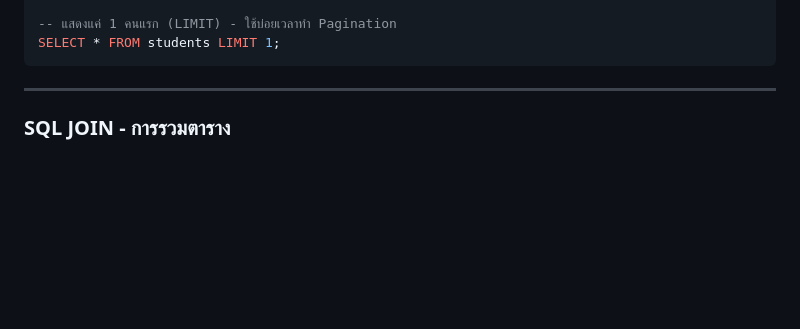
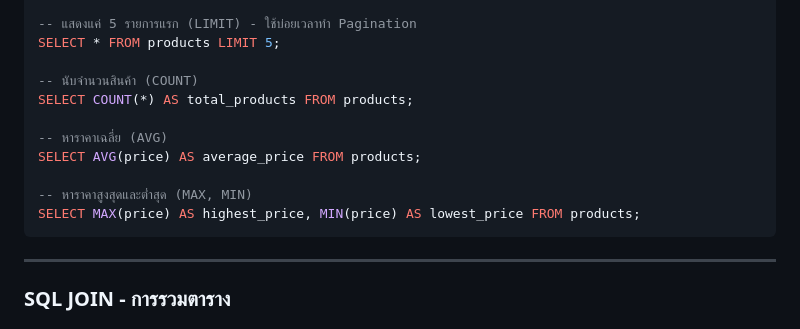
Before and after one commit to tesolar/modern_web_development, a Markdown page: README.md, the part around one of its changes. Rendered like a GitHub page; blank space fills up the shorter version.

````diff
--- a/README.md
+++ b/README.md
@@ -648,6 +668,15 @@ SELECT * FROM students ORDER BY age DESC;
 
--- แสดงแค่ 1 คนแรก (LIMIT) - ใช้บ่อยเวลาทำ Pagination
-SELECT * FROM students LIMIT 1;
+-- แสดงแค่ 5 รายการแรก (LIMIT) - ใช้บ่อยเวลาทำ Pagination
+SELECT * FROM products LIMIT 5;
+
+-- นับจำนวนสินค้า (COUNT)
+SELECT COUNT(*) AS total_products FROM products;
+
+-- หาราคาเฉลี่ย (AVG)
+SELECT AVG(price) AS average_price FROM products;
+
+-- หาราคาสูงสุดและต่ำสุด (MAX, MIN)
+SELECT MAX(price) AS highest_price, MIN(price) AS lowest_price FROM products;
 ```
 
 ---
````
Also changed, not shown: other parts of README.md (+49 -29 lines).
